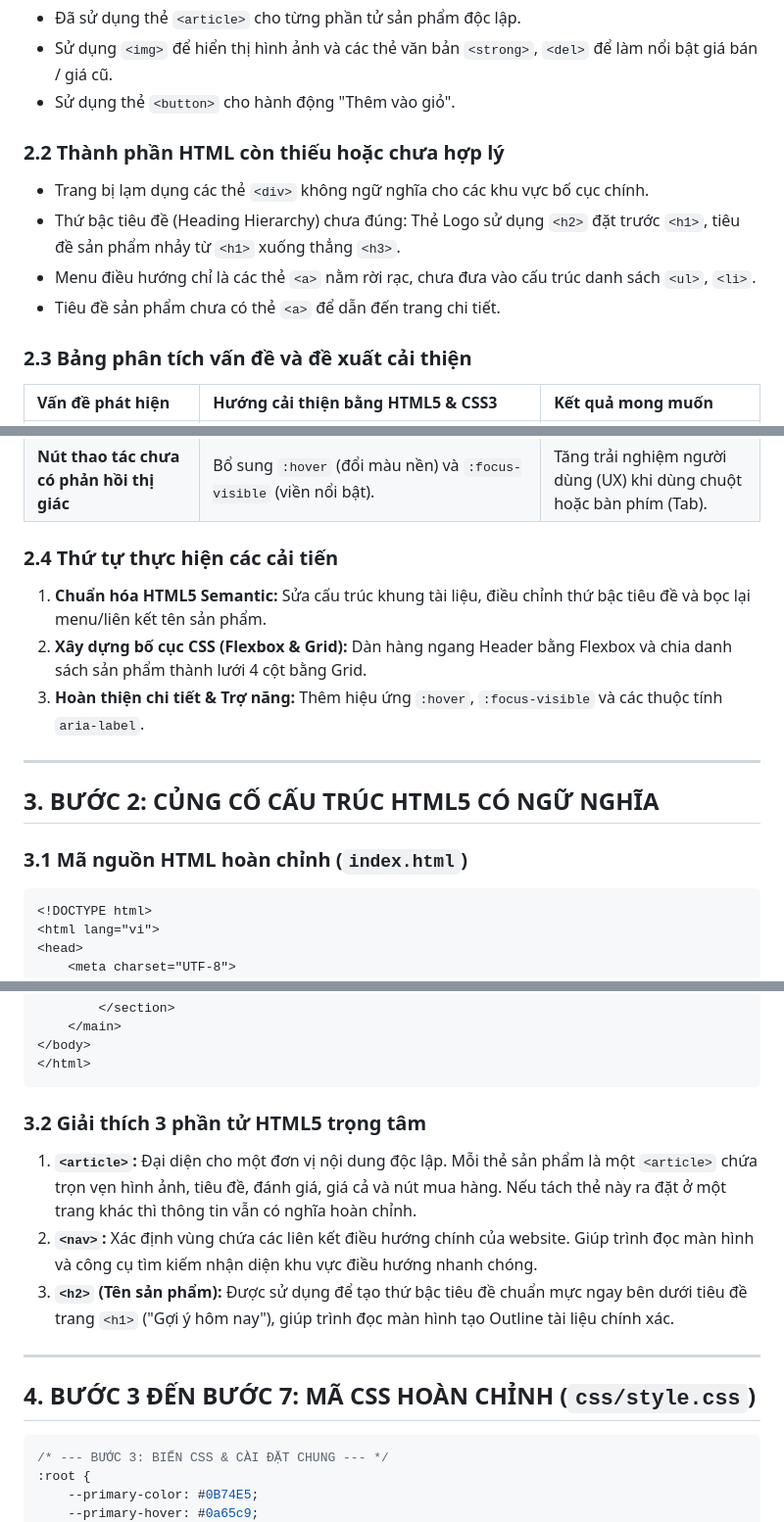
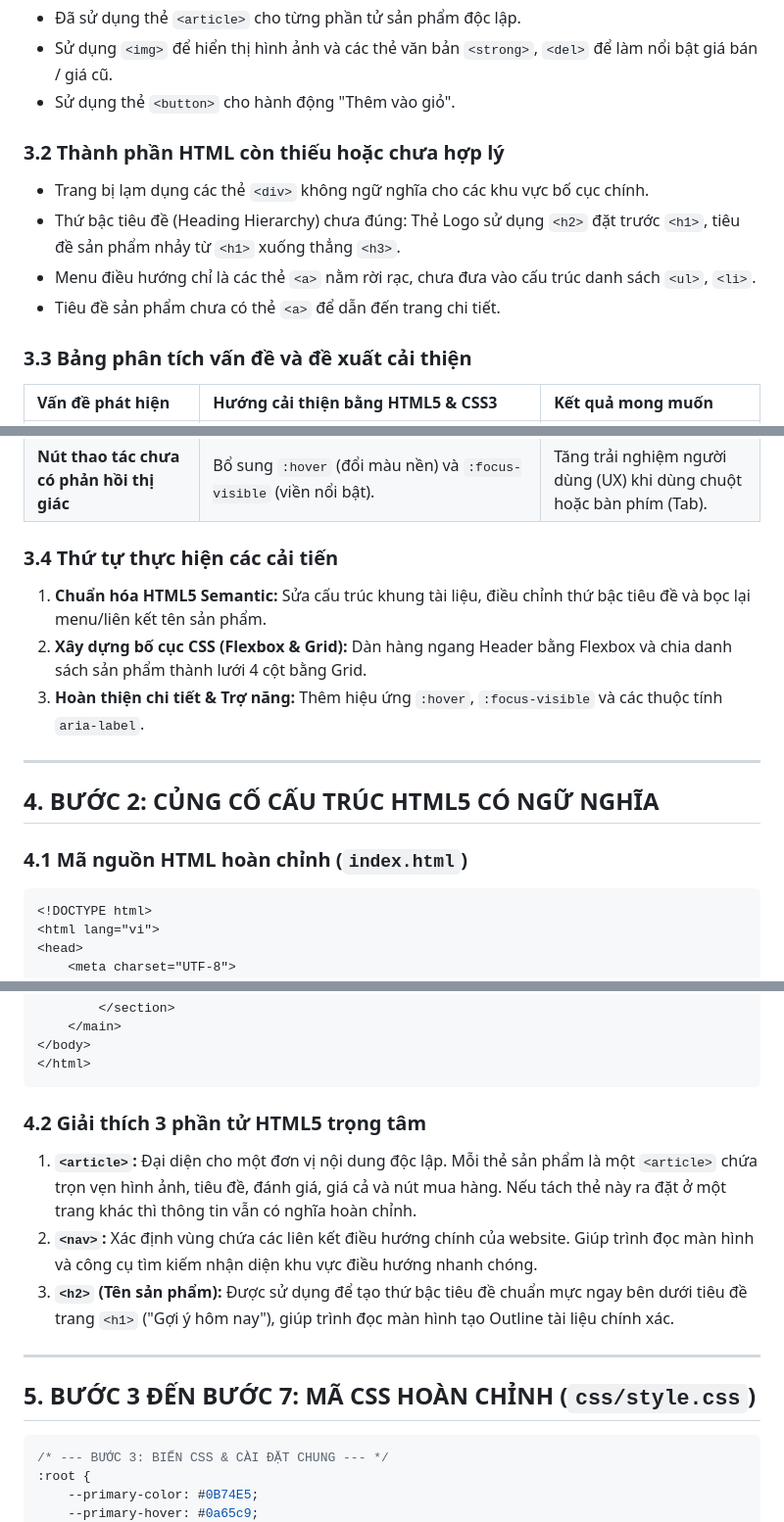
Before and after one commit to hanguyen31241027418-tech/ecommerce-ui-improvement, a Markdown page: README.md, 3 parts joined by grey strips. Shown at 98% size. Drawn GitHub-style.

````diff
--- a/README.md
+++ b/README.md
@@ -24,13 +36,13 @@ Bài tập cá nhân Buổi 2 tập trung vào việc kế thừa mã nguồn Bu
 - Sử dụng `<img>` để hiển thị hình ảnh và các thẻ văn bản `<strong>`, `<del>` để làm nổi bật giá bán / giá cũ.
 - Sử dụng thẻ `<button>` cho hành động "Thêm vào giỏ".
 
-### 2.2 Thành phần HTML còn thiếu hoặc chưa hợp lý
+### 3.2 Thành phần HTML còn thiếu hoặc chưa hợp lý
 - Trang bị lạm dụng các thẻ `<div>` không ngữ nghĩa cho các khu vực bố cục chính.
 - Thứ bậc tiêu đề (Heading Hierarchy) chưa đúng: Thẻ Logo sử dụng `<h2>` đặt trước `<h1>`, tiêu đề sản phẩm nhảy từ `<h1>` xuống thẳng `<h3>`.
 - Menu điều hướng chỉ là các thẻ `<a>` nằm rời rạc, chưa đưa vào cấu trúc danh sách `<ul>`, `<li>`.
 - Tiêu đề sản phẩm chưa có thẻ `<a>` để dẫn đến trang chi tiết.
 
-### 2.3 Bảng phân tích vấn đề và đề xuất cải thiện
+### 3.3 Bảng phân tích vấn đề và đề xuất cải thiện
 
 | Vấn đề phát hiện | Hướng cải thiện bằng HTML5 & CSS3 | Kết quả mong muốn |
 | :--- | :--- | :--- |
@@ -41,16 +53,16 @@ Bài tập cá nhân Buổi 2 tập trung vào việc kế thừa mã nguồn Bu
 | **Thẻ sản phẩm bị dính liền, chưa có bố cục** | Áp dụng CSS Box Model (`padding`, `margin`, `border`, `border-radius`) và CSS Grid. | Sản phẩm dàn 4 cột đều đặn, khoảng cách trực quan, dễ quan sát. |
 | **Nút thao tác chưa có phản hồi thị giác** | Bổ sung `:hover` (đổi màu nền) và `:focus-visible` (viền nổi bật). | Tăng trải nghiệm người dùng (UX) khi dùng chuột hoặc bàn phím (Tab). |
 
-### 2.4 Thứ tự thực hiện các cải tiến
+### 3.4 Thứ tự thực hiện các cải tiến
 1. **Chuẩn hóa HTML5 Semantic:** Sửa cấu trúc khung tài liệu, điều chỉnh thứ bậc tiêu đề và bọc lại menu/liên kết tên sản phẩm.
 2. **Xây dựng bố cục CSS (Flexbox & Grid):** Dàn hàng ngang Header bằng Flexbox và chia danh sách sản phẩm thành lưới 4 cột bằng Grid.
 3. **Hoàn thiện chi tiết & Trợ năng:** Thêm hiệu ứng `:hover`, `:focus-visible` và các thuộc tính `aria-label`.
 
 ---
 
-## 3. BƯỚC 2: CỦNG CỐ CẤU TRÚC HTML5 CÓ NGỮ NGHĨA
+## 4. BƯỚC 2: CỦNG CỐ CẤU TRÚC HTML5 CÓ NGỮ NGHĨA
 
-### 3.1 Mã nguồn HTML hoàn chỉnh (`index.html`)
+### 4.1 Mã nguồn HTML hoàn chỉnh (`index.html`)
 
 ```html
 <!DOCTYPE html>
@@ -183,14 +195,14 @@ Bài tập cá nhân Buổi 2 tập trung vào việc kế thừa mã nguồn Bu
 </html>
 ```
 
-### 3.2 Giải thích 3 phần tử HTML5 trọng tâm
+### 4.2 Giải thích 3 phần tử HTML5 trọng tâm
 1. **`<article>`:** Đại diện cho một đơn vị nội dung độc lập. Mỗi thẻ sản phẩm là một `<article>` chứa trọn vẹn hình ảnh, tiêu đề, đánh giá, giá cả và nút mua hàng. Nếu tách thẻ này ra đặt ở một trang khác thì thông tin vẫn có nghĩa hoàn chỉnh.
 2. **`<nav>`:** Xác định vùng chứa các liên kết điều hướng chính của website. Giúp trình đọc màn hình và công cụ tìm kiếm nhận diện khu vực điều hướng nhanh chóng.
 3. **`<h2>` (Tên sản phẩm):** Được sử dụng để tạo thứ bậc tiêu đề chuẩn mực ngay bên dưới tiêu đề trang `<h1>` ("Gợi ý hôm nay"), giúp trình đọc màn hình tạo Outline tài liệu chính xác.
 
 ---
 
-## 4. BƯỚC 3 ĐẾN BƯỚC 7: MÃ CSS HOÀN CHỈNH (`css/style.css`)
+## 5. BƯỚC 3 ĐẾN BƯỚC 7: MÃ CSS HOÀN CHỈNH (`css/style.css`)
 
 ```css
 /* --- BƯỚC 3: BIẾN CSS & CÀI ĐẶT CHUNG --- */
````
Also changed, not shown: other parts of README.md (+17 -5 lines).
